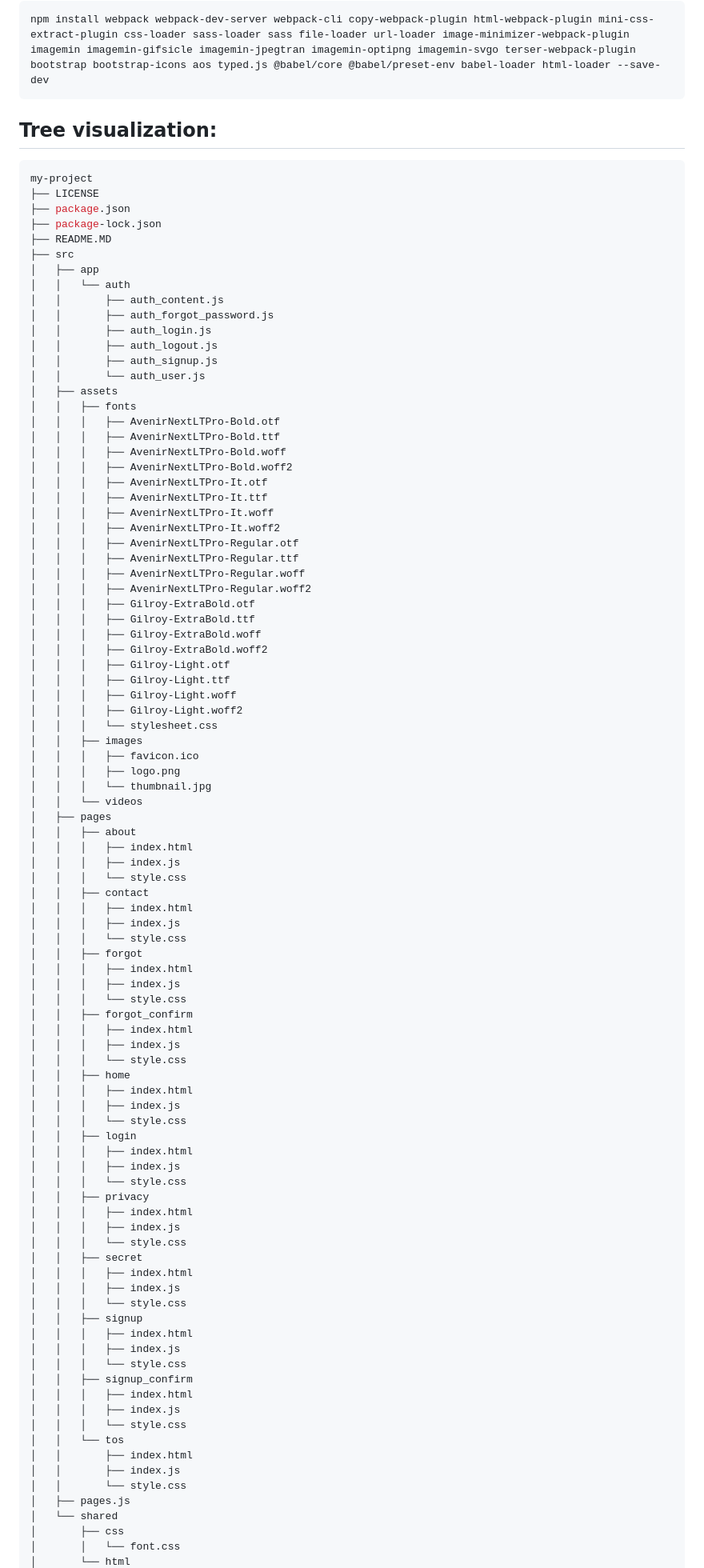
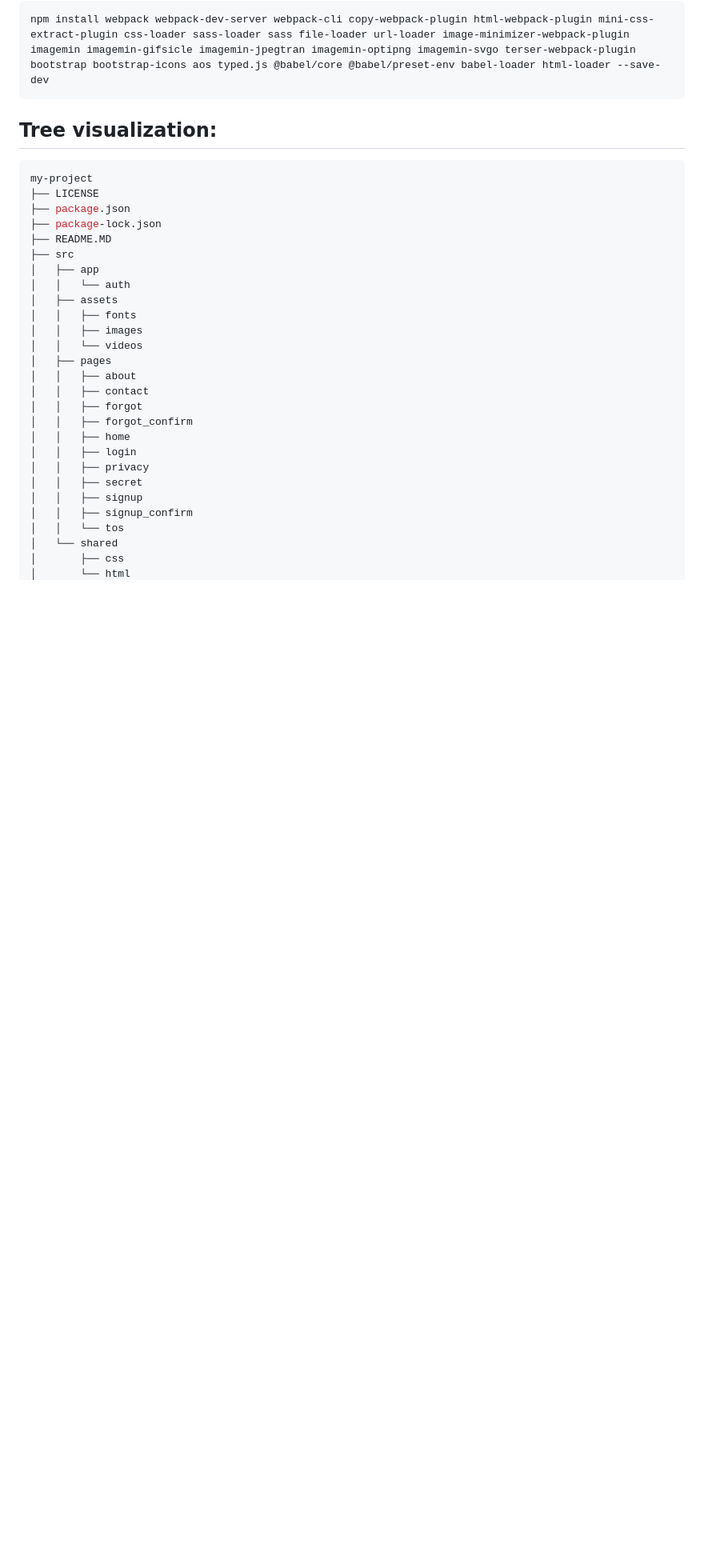
Before and after one commit to micah4thewin/Boilerplate, a Markdown page: README.MD, the part around the change printed below. Shown: that part at 80% size. Drawn GitHub-style; blank space fills up the shorter version.

```diff
--- a/README.MD
+++ b/README.MD
@@ -32,87 +32,22 @@ my-project
 ├── src
 │   ├── app
 │   │   └── auth
-│   │       ├── auth_content.js
-│   │       ├── auth_forgot_password.js
-│   │       ├── auth_login.js
-│   │       ├── auth_logout.js
-│   │       ├── auth_signup.js
-│   │       └── auth_user.js
 │   ├── assets
 │   │   ├── fonts
-│   │   │   ├── AvenirNextLTPro-Bold.otf
-│   │   │   ├── AvenirNextLTPro-Bold.ttf
-│   │   │   ├── AvenirNextLTPro-Bold.woff
-│   │   │   ├── AvenirNextLTPro-Bold.woff2
-│   │   │   ├── AvenirNextLTPro-It.otf
-│   │   │   ├── AvenirNextLTPro-It.ttf
-│   │   │   ├── AvenirNextLTPro-It.woff
-│   │   │   ├── AvenirNextLTPro-It.woff2
-│   │   │   ├── AvenirNextLTPro-Regular.otf
-│   │   │   ├── AvenirNextLTPro-Regular.ttf
-│   │   │   ├── AvenirNextLTPro-Regular.woff
-│   │   │   ├── AvenirNextLTPro-Regular.woff2
-│   │   │   ├── Gilroy-ExtraBold.otf
-│   │   │   ├── Gilroy-ExtraBold.ttf
-│   │   │   ├── Gilroy-ExtraBold.woff
-│   │   │   ├── Gilroy-ExtraBold.woff2
-│   │   │   ├── Gilroy-Light.otf
-│   │   │   ├── Gilroy-Light.ttf
-│   │   │   ├── Gilroy-Light.woff
-│   │   │   ├── Gilroy-Light.woff2
-│   │   │   └── stylesheet.css
 │   │   ├── images
-│   │   │   ├── favicon.ico
-│   │   │   ├── logo.png
-│   │   │   └── thumbnail.jpg
 │   │   └── videos
 │   ├── pages
 │   │   ├── about
-│   │   │   ├── index.html
-│   │   │   ├── index.js
-│   │   │   └── style.css
 │   │   ├── contact
-│   │   │   ├── index.html
-│   │   │   ├── index.js
-│   │   │   └── style.css
 │   │   ├── forgot
-│   │   │   ├── index.html
-│   │   │   ├── index.js
-│   │   │   └── style.css
 │   │   ├── forgot_confirm
-│   │   │   ├── index.html
-│   │   │   ├── index.js
-│   │   │   └── style.css
 │   │   ├── home
-│   │   │   ├── index.html
-│   │   │   ├── index.js
-│   │   │   └── style.css
 │   │   ├── login
-│   │   │   ├── index.html
-│   │   │   ├── index.js
-│   │   │   └── style.css
 │   │   ├── privacy
-│   │   │   ├── index.html
-│   │   │   ├── index.js
-│   │   │   └── style.css
 │   │   ├── secret
-│   │   │   ├── index.html
-│   │   │   ├── index.js
-│   │   │   └── style.css
 │   │   ├── signup
-│   │   │   ├── index.html
-│   │   │   ├── index.js
-│   │   │   └── style.css
 │   │   ├── signup_confirm
-│   │   │   ├── index.html
-│   │   │   ├── index.js
-│   │   │   └── style.css
 │   │   └── tos
-│   │       ├── index.html
-│   │       ├── index.js
-│   │       └── style.css
-│   ├── pages.js
 │   └── shared
 │       ├── css
-│       │   └── font.css
 │       └── html
```
Also changed, not shown: other parts of README.MD (+0 -2 lines).
